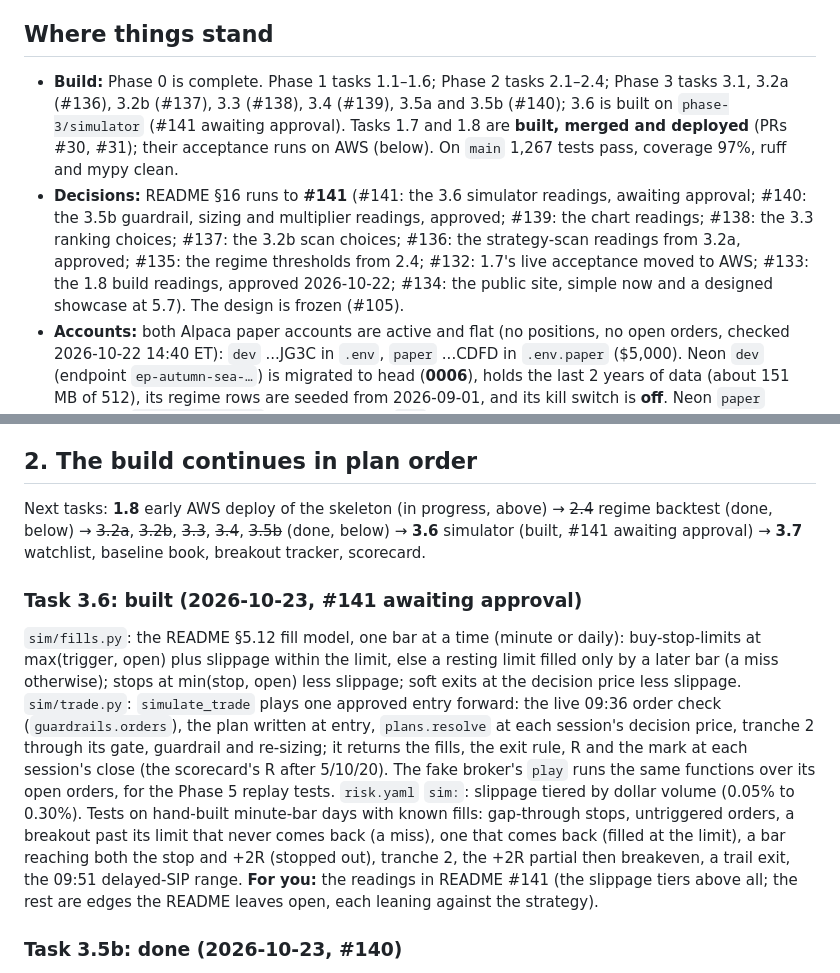
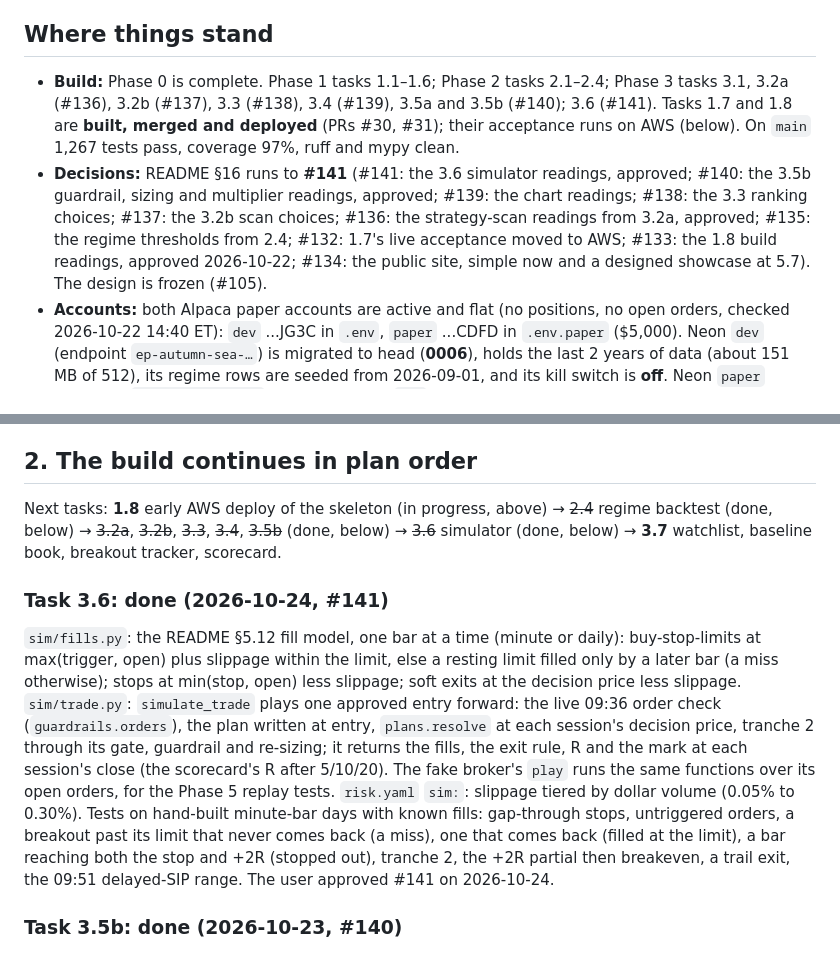
Before and after one commit to Dima252/AuraTrade, a Markdown page: docs/next-steps.md, 2 parts joined by grey strips. GitHub-like rendering.

Commit message:
Decision #141 approved by the user
Co-Authored-By: Claude Opus 5.5 <noreply@anthropic.com>

```diff
--- a/docs/next-steps.md
+++ b/docs/next-steps.md
@@ -4,8 +4,8 @@ A handoff for the next session. The [progress tracker](execution-plan.md#progres
 
 ## Where things stand
 
-- **Build:** Phase 0 is complete. Phase 1 tasks 1.1–1.6; Phase 2 tasks 2.1–2.4; Phase 3 tasks 3.1, 3.2a (#136), 3.2b (#137), 3.3 (#138), 3.4 (#139), 3.5a and 3.5b (#140); 3.6 is built on `phase-3/simulator` (#141 awaiting approval). Tasks 1.7 and 1.8 are **built, merged and deployed** (PRs #30, #31); their acceptance runs on AWS (below). On `main` 1,267 tests pass, coverage 97%, ruff and mypy clean.
-- **Decisions:** README §16 runs to **#141** (#141: the 3.6 simulator readings, awaiting approval; #140: the 3.5b guardrail, sizing and multiplier readings, approved; #139: the chart readings; #138: the 3.3 ranking choices; #137: the 3.2b scan choices; #136: the strategy-scan readings from 3.2a, approved; #135: the regime thresholds from 2.4; #132: 1.7's live acceptance moved to AWS; #133: the 1.8 build readings, approved 2026-10-22; #134: the public site, simple now and a designed showcase at 5.7). The design is frozen (#105).
+- **Build:** Phase 0 is complete. Phase 1 tasks 1.1–1.6; Phase 2 tasks 2.1–2.4; Phase 3 tasks 3.1, 3.2a (#136), 3.2b (#137), 3.3 (#138), 3.4 (#139), 3.5a and 3.5b (#140); 3.6 (#141). Tasks 1.7 and 1.8 are **built, merged and deployed** (PRs #30, #31); their acceptance runs on AWS (below). On `main` 1,267 tests pass, coverage 97%, ruff and mypy clean.
+- **Decisions:** README §16 runs to **#141** (#141: the 3.6 simulator readings, approved; #140: the 3.5b guardrail, sizing and multiplier readings, approved; #139: the chart readings; #138: the 3.3 ranking choices; #137: the 3.2b scan choices; #136: the strategy-scan readings from 3.2a, approved; #135: the regime thresholds from 2.4; #132: 1.7's live acceptance moved to AWS; #133: the 1.8 build readings, approved 2026-10-22; #134: the public site, simple now and a designed showcase at 5.7). The design is frozen (#105).
 - **Accounts:** both Alpaca paper accounts are active and flat (no positions, no open orders, checked 2026-10-22 14:40 ET): `dev` ...JG3C in `.env`, `paper` ...CDFD in `.env.paper` ($5,000). Neon `dev` (endpoint `ep-autumn-sea-…`) is migrated to head (**0006**), holds the last 2 years of data (about 151 MB of 512), its regime rows are seeded from 2026-09-01, and its kill switch is **off**. Neon `paper` (endpoint `ep-summer-math-…`) is a full copy of `dev` made 2026-10-22, also at 0006.
 - **Env files (2026-10-22):** `.env` and `.env.paper` have the same keys in the layout of `.env.example` (including `ENVIRONMENT`); every key in both passes `scripts/check_keys.py` (`--env-file .env.paper` for `paper`). Any local command runs against `paper` with `uv run --env-file .env.paper ...` (checked: it resolves to the `paper` database).
 - **AWS:** account 391732005061; CLI profile `auratrade` (us-east-1) is an IAM user with `AdministratorAccess`, signed in with `aws login` (not Identity Center; equivalent for this). Budgets `auratrade-monthly-10` and `-25`. `cdk bootstrap` done; the 10 secrets are SecureStrings under `/auratrade/paper/`; **`AuraTradePaper` deployed 2026-10-22 15:48 ET** with `trading_mode=paper` (11 functions, 18 schedules in the group `auratrade-paper`). The `paper` branch was reset just before: no trading rows, **kill switch on**.
@@ -64,11 +64,11 @@ The code is merged so `main` matches AWS; 1.7 and 1.8 stay **unticked** until th
 
 ## 2. The build continues in plan order
 
-Next tasks: **1.8** early AWS deploy of the skeleton (in progress, above) → ~~2.4~~ regime backtest (done, below) → ~~3.2a~~, ~~3.2b~~, ~~3.3~~, ~~3.4~~, ~~3.5b~~ (done, below) → **3.6** simulator (built, #141 awaiting approval) → **3.7** watchlist, baseline book, breakout tracker, scorecard.
+Next tasks: **1.8** early AWS deploy of the skeleton (in progress, above) → ~~2.4~~ regime backtest (done, below) → ~~3.2a~~, ~~3.2b~~, ~~3.3~~, ~~3.4~~, ~~3.5b~~ (done, below) → ~~3.6~~ simulator (done, below) → **3.7** watchlist, baseline book, breakout tracker, scorecard.
 
-### Task 3.6: built (2026-10-23, #141 awaiting approval)
+### Task 3.6: done (2026-10-24, #141)
 
-`sim/fills.py`: the README §5.12 fill model, one bar at a time (minute or daily): buy-stop-limits at max(trigger, open) plus slippage within the limit, else a resting limit filled only by a later bar (a miss otherwise); stops at min(stop, open) less slippage; soft exits at the decision price less slippage. `sim/trade.py`: `simulate_trade` plays one approved entry forward: the live 09:36 order check (`guardrails.orders`), the plan written at entry, `plans.resolve` at each session's decision price, tranche 2 through its gate, guardrail and re-sizing; it returns the fills, the exit rule, R and the mark at each session's close (the scorecard's R after 5/10/20). The fake broker's `play` runs the same functions over its open orders, for the Phase 5 replay tests. `risk.yaml` `sim:`: slippage tiered by dollar volume (0.05% to 0.30%). Tests on hand-built minute-bar days with known fills: gap-through stops, untriggered orders, a breakout past its limit that never comes back (a miss), one that comes back (filled at the limit), a bar reaching both the stop and +2R (stopped out), tranche 2, the +2R partial then breakeven, a trail exit, the 09:51 delayed-SIP range. **For you:** the readings in README #141 (the slippage tiers above all; the rest are edges the README leaves open, each leaning against the strategy).
+`sim/fills.py`: the README §5.12 fill model, one bar at a time (minute or daily): buy-stop-limits at max(trigger, open) plus slippage within the limit, else a resting limit filled only by a later bar (a miss otherwise); stops at min(stop, open) less slippage; soft exits at the decision price less slippage. `sim/trade.py`: `simulate_trade` plays one approved entry forward: the live 09:36 order check (`guardrails.orders`), the plan written at entry, `plans.resolve` at each session's decision price, tranche 2 through its gate, guardrail and re-sizing; it returns the fills, the exit rule, R and the mark at each session's close (the scorecard's R after 5/10/20). The fake broker's `play` runs the same functions over its open orders, for the Phase 5 replay tests. `risk.yaml` `sim:`: slippage tiered by dollar volume (0.05% to 0.30%). Tests on hand-built minute-bar days with known fills: gap-through stops, untriggered orders, a breakout past its limit that never comes back (a miss), one that comes back (filled at the limit), a bar reaching both the stop and +2R (stopped out), tranche 2, the +2R partial then breakeven, a trail exit, the 09:51 delayed-SIP range. The user approved #141 on 2026-10-24.
 
 ### Task 3.5b: done (2026-10-23, #140)
 
```
Also changed, not shown: README.md (+1 -1 lines).
